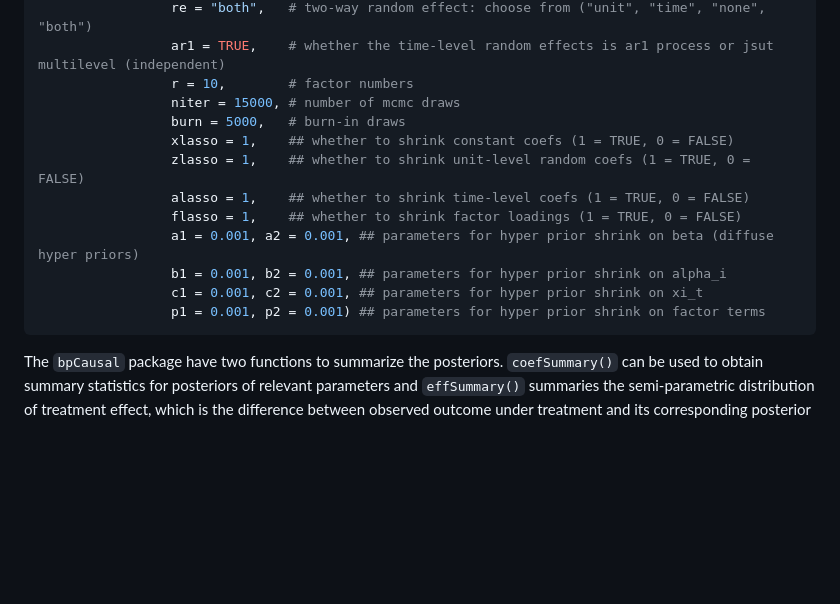
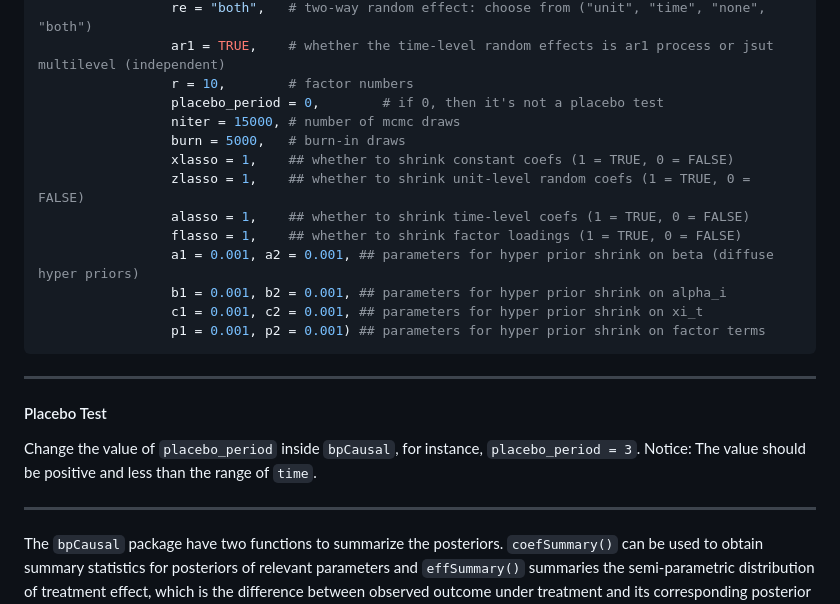
Before and after one commit to liulch/bpCausal, a Markdown page: README.md, the part around the change. Rendered like a GitHub page; blank space fills up the shorter version.

````diff
--- a/README.md
+++ b/README.md
@@ -131,6 +131,7 @@ out1 <- bpCausal(data = simdata, ## simulated dataset
                  re = "both",   # two-way random effect: choose from ("unit", "time", "none", "both")
                  ar1 = TRUE,    # whether the time-level random effects is ar1 process or jsut multilevel (independent)
                  r = 10,        # factor numbers
+                 placebo_period = 0,        # if 0, then it's not a placebo test
                  niter = 15000, # number of mcmc draws
                  burn = 5000,   # burn-in draws
                  xlasso = 1,    ## whether to shrink constant coefs (1 = TRUE, 0 = FALSE)
@@ -142,6 +143,13 @@ out1 <- bpCausal(data = simdata, ## simulated dataset
                  c1 = 0.001, c2 = 0.001, ## parameters for hyper prior shrink on xi_t
                  p1 = 0.001, p2 = 0.001) ## parameters for hyper prior shrink on factor terms
 ```
+------------------------------------------------------------------------
+
+#### Placebo Test
+
+Change the value of `placebo_period` inside `bpCausal`, for instance, `placebo_period = 3`. Notice: The value should be positive and less than the range of `time`.
+
+------------------------------------------------------------------------
 
 The `bpCausal` package have two functions to summarize the posteriors.
 `coefSummary()` can be used to obtain summary statistics for posteriors
````
